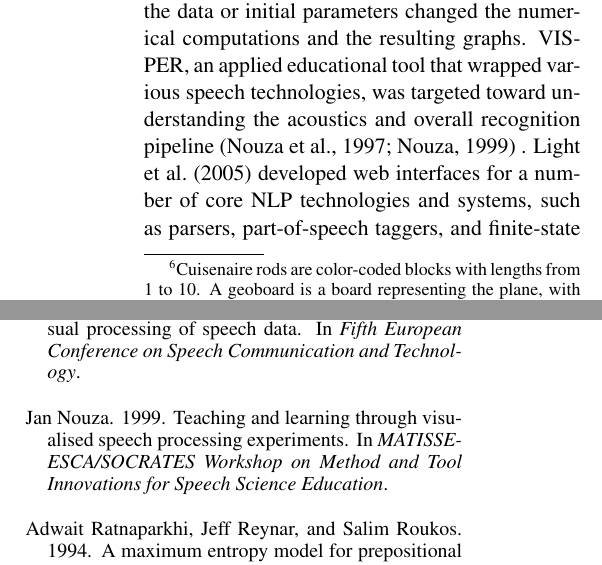
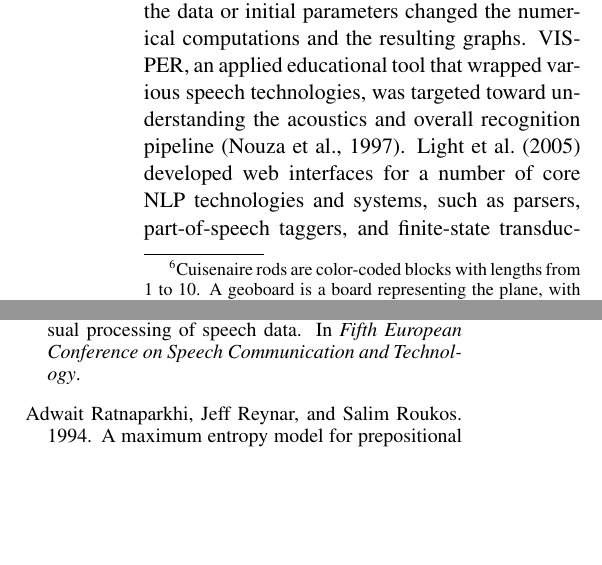
Before and after one commit to fmof/loglin, a LaTeX paper (paper/tnlp2013.tex): two parts of the columns of pages 4 and 11 of 12 before the commit and two parts of the columns of pages 4 and 11 of 11 after it, joined at a grey line, cut so that both start at the same text, the shorter picture padded with empty space. Compiled offline with pdfLaTeX.

Commit message:
removed redundant citation

```diff
--- a/paper/tnlp2013.tex
+++ b/paper/tnlp2013.tex
@@ -348,7 +348,7 @@ forward-backward training on a spreadsheet, so that editing the data or initial
 changed the numerical computations and the resulting graphs.
 VISPER, an applied educational tool that wrapped various speech technologies,
 was targeted toward understanding the acoustics and overall recognition pipeline
-\cite{nouza1997educational,nouza1999teaching} .
+\cite{nouza1997educational}.
 \newcite{light-tnlp-2005} developed web interfaces for a number of core NLP technologies and systems, such as parsers, part-of-speech
 taggers, and finite-state transducers, and Matt Post created a Model 1 stack decoder visualization for a recent machine translation class \cite{lopez2013learning}.\footnote{\url{github.com/mjpost/stack-decoder}}
 Most manipulatives/interfaces targeted at NLP have been virtual, but a notable exception is \newcite{halteren-tnlp-2002},
```
